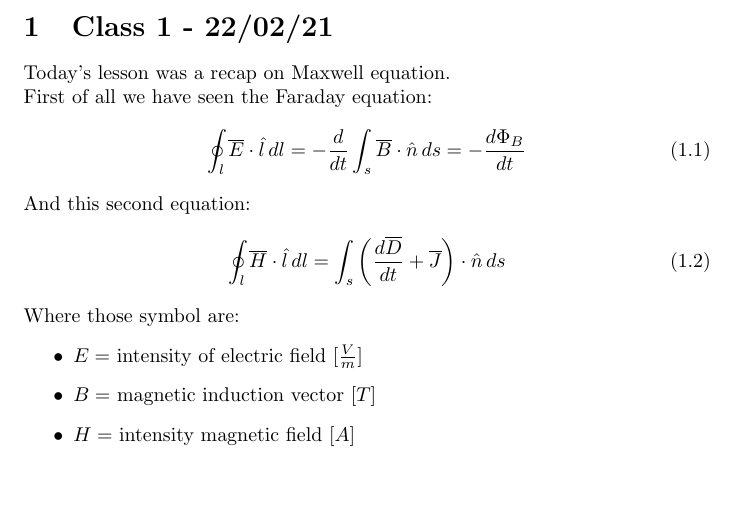
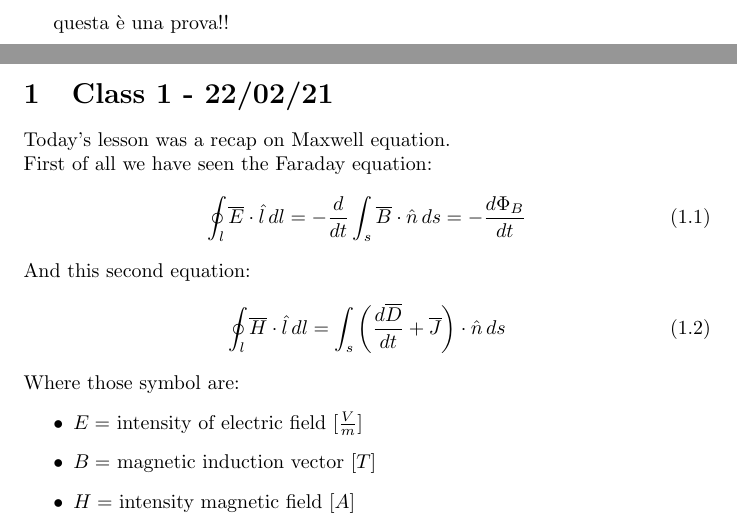
Before and after one commit to mrjacopong/electromagnetic-compatibility, a LaTeX document (main.tex): part of page 3 of 16 before the commit and two parts of pages 3 and 4 of 17 after it, the two joined at a grey line, cut at the place of the change, the shorter picture padded with empty space. Compiled offline with pdfLaTeX.

Commit message:
prova per rosario

```diff
--- a/main.tex
+++ b/main.tex
@@ -20,7 +20,7 @@
 \newpage
 \tableofcontents
 \newpage
-
+questa è una prova!!
 \include{classes/class1}
 \include{classes/class2}
 
```
Also changed, not shown: main.pdf.
